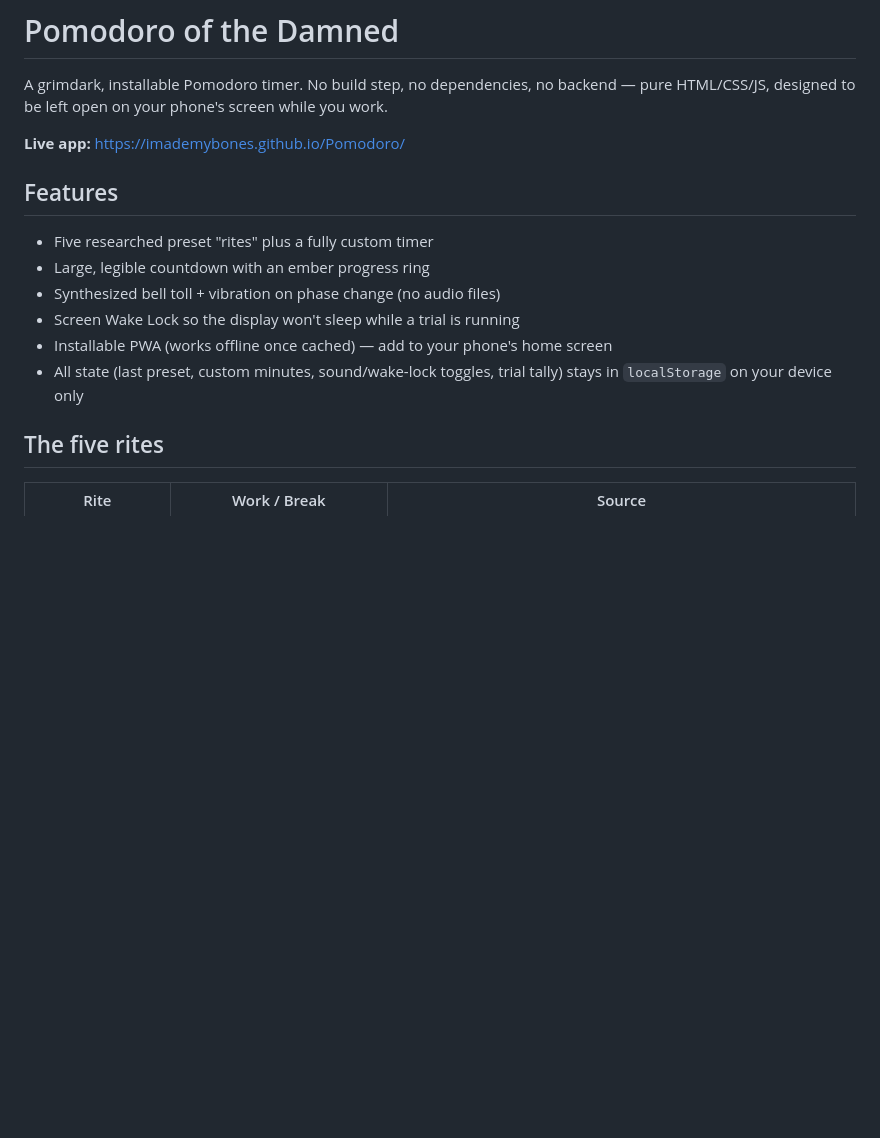
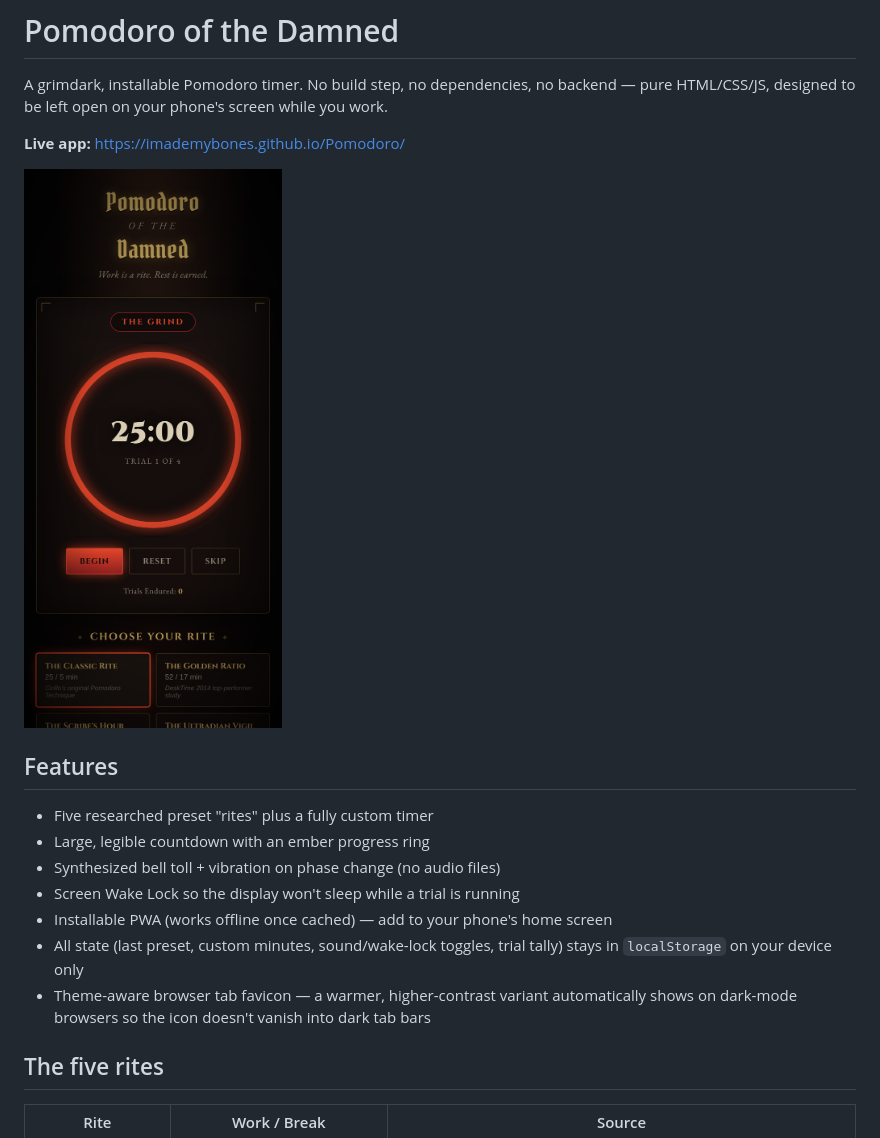
Before and after one commit to imademybones/Pomodoro, a Markdown page: README.md, the part around the change. GitHub-like rendering; pictures changed too: screenshots/app-screenshot.png (added); blank space fills up the shorter version.

```diff
--- a/README.md
+++ b/README.md
@@ -3,6 +3,8 @@
 A grimdark, installable Pomodoro timer. No build step, no dependencies, no backend — pure HTML/CSS/JS, designed to be left open on your phone's screen while you work.
 
 **Live app:** https://imademybones.github.io/Pomodoro/
+
+<img src="screenshots/app-screenshot.png" alt="Pomodoro of the Damned running in a browser, showing the ember progress ring and the preset rite cards" width="360" />
 
 ## Features
 
@@ -12,6 +14,7 @@ A grimdark, installable Pomodoro timer. No build step, no dependencies, no backe
 - Screen Wake Lock so the display won't sleep while a trial is running
 - Installable PWA (works offline once cached) — add to your phone's home screen
 - All state (last preset, custom minutes, sound/wake-lock toggles, trial tally) stays in `localStorage` on your device only
+- Theme-aware browser tab favicon — a warmer, higher-contrast variant automatically shows on dark-mode browsers so the icon doesn't vanish into dark tab bars
 
 ## The five rites
 
```
Also changed, not shown: icons/favicon-16.png (added), icons/favicon-32-dark.png (added), icons/favicon-32.png (added), 4 other files.
